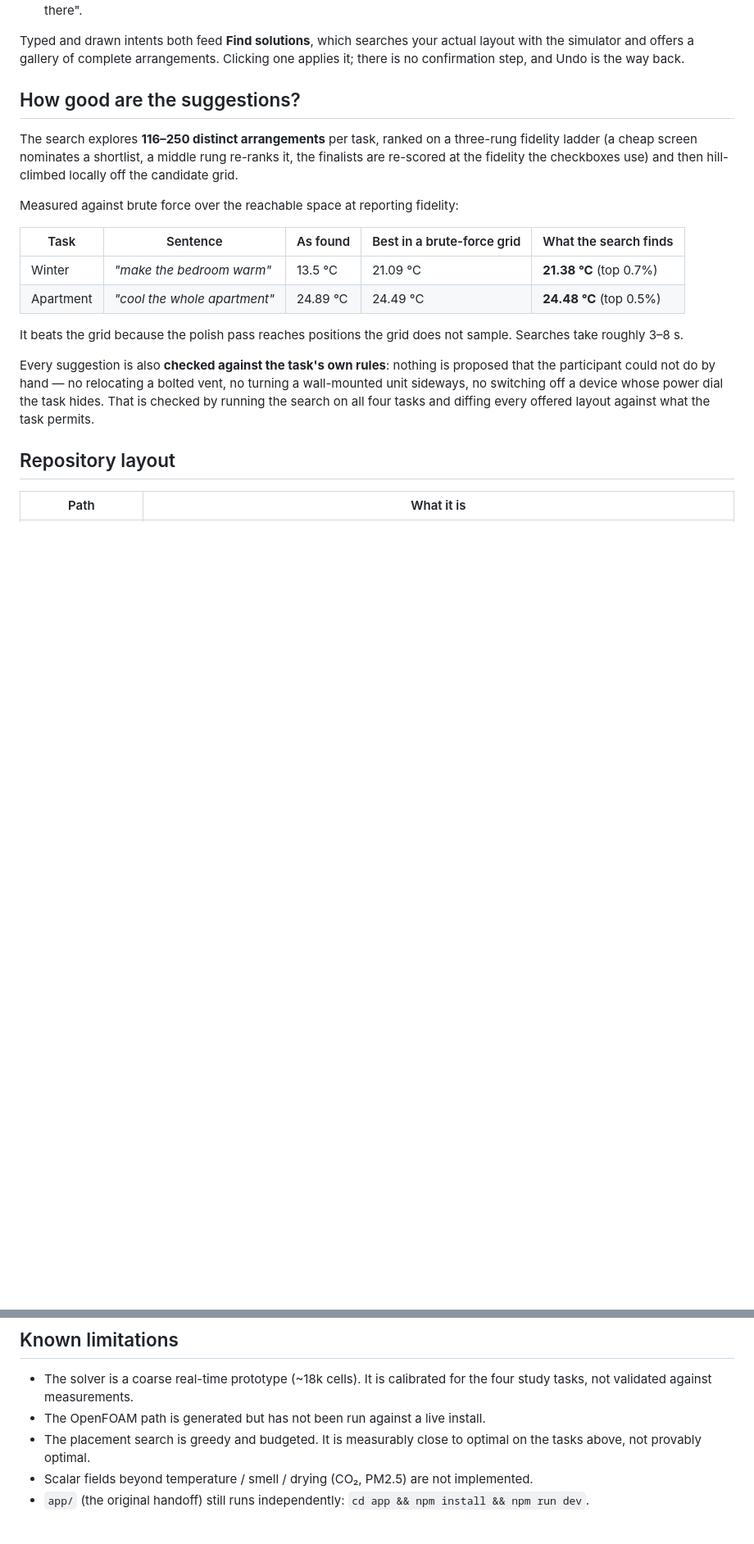
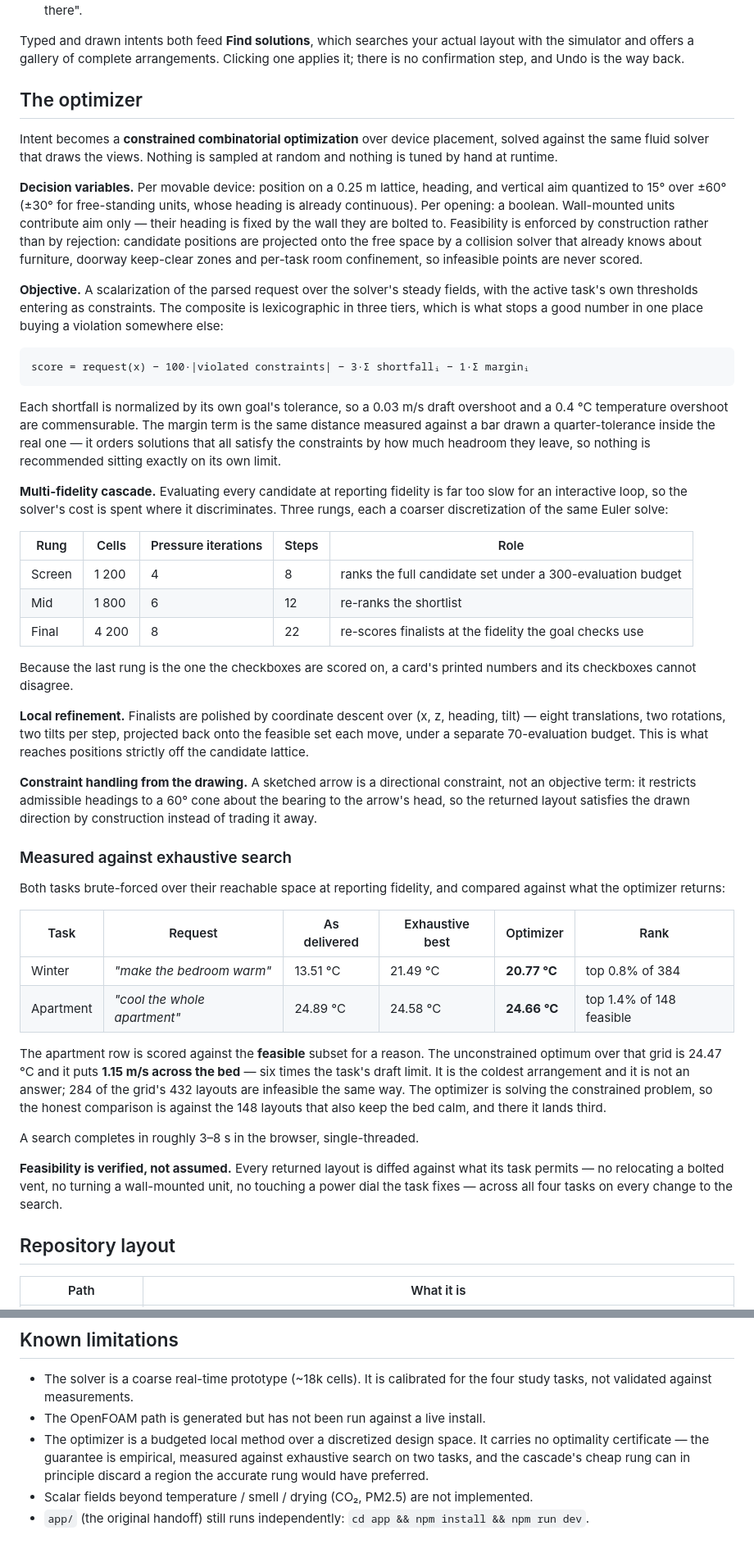
Before and after one commit to josephleonard04/interactive-airflow, a Markdown page: README.md, 2 parts joined by grey strips. Shown at 82% size. GitHub-like rendering; blank space fills up the shorter version.

Commit message:
Describe the optimizer as an optimizer, and re-measure it
The accuracy section read like a lab notebook — "the search explores 116-250
arrangements", "it beats the grid", "hill-climbed locally" — which describes
what was tried rather than what the method is. It is a constrained
combinatorial optimization over a discretized design space, solved with a
multi-fidelity cascade and coordinate-descent refinement, and it now says so:
decision variables and how feasibility is enforced by projection rather than
rejection, the lexicographic objective with its actual weights, the three
rungs with their discretizations, and the arrow as a directional constraint.

The numbers were also stale. Every one of them predates this week's changes to
the tilt model and to the search, so they have been measured again on a denser
grid, and two of them moved.

The apartment figure moved for a reason worth stating rather than hiding. The
old row compared against the unconstrained optimum over the grid — and that
optimum is 24.47 C with 1.15 m/s across the bed, six times the task's own
draft limit. It is the coldest arrangement in the space and it is not an
answer to the task. 284 of the 432 grid layouts are infeasible the same way.
The optimizer solves the constrained problem, so the comparison is now against
the 148 that also keep the bed calm, where it ranks third. Reported honestly
that is a better result than the old top-0.5% claim, which was measuring
against arrangements no participant would accept.

Winter: 20.77 C against an exhaustive best of 21.49, top 0.8% of 384.

And the limitations entry no longer says "measurably close to optimal, not
provably optimal", which is a claim with no content. It names what could
actually go wrong: the cheap rung of the cascade can discard a region the
accurate rung would have preferred.

````diff
--- a/README.md
+++ b/README.md
@@ -22,20 +22,48 @@ Everything runs client-side: an in-browser Euler solver, the language layer, and
 
 Typed and drawn intents both feed **Find solutions**, which searches your actual layout with the simulator and offers a gallery of complete arrangements. Clicking one applies it; there is no confirmation step, and Undo is the way back.
 
-## How good are the suggestions?
+## The optimizer
 
-The search explores **116–250 distinct arrangements** per task, ranked on a three-rung fidelity ladder (a cheap screen nominates a shortlist, a middle rung re-ranks it, the finalists are re-scored at the fidelity the checkboxes use) and then hill-climbed locally off the candidate grid.
+Intent becomes a **constrained combinatorial optimization** over device placement, solved against the same fluid solver that draws the views. Nothing is sampled at random and nothing is tuned by hand at runtime.
 
-Measured against brute force over the reachable space at reporting fidelity:
+**Decision variables.** Per movable device: position on a 0.25 m lattice, heading, and vertical aim quantized to 15° over ±60° (±30° for free-standing units, whose heading is already continuous). Per opening: a boolean. Wall-mounted units contribute aim only — their heading is fixed by the wall they are bolted to. Feasibility is enforced by construction rather than by rejection: candidate positions are projected onto the free space by a collision solver that already knows about furniture, doorway keep-clear zones and per-task room confinement, so infeasible points are never scored.
 
-| Task | Sentence | As found | Best in a brute-force grid | What the search finds |
+**Objective.** A scalarization of the parsed request over the solver's steady fields, with the active task's own thresholds entering as constraints. The composite is lexicographic in three tiers, which is what stops a good number in one place buying a violation somewhere else:
+
+```
+score = request(x) − 100·|violated constraints| − 3·Σ shortfallᵢ − 1·Σ marginᵢ
+```
+
+Each shortfall is normalized by its own goal's tolerance, so a 0.03 m/s draft overshoot and a 0.4 °C temperature overshoot are commensurable. The margin term is the same distance measured against a bar drawn a quarter-tolerance inside the real one — it orders solutions that all satisfy the constraints by how much headroom they leave, so nothing is recommended sitting exactly on its own limit.
+
+**Multi-fidelity cascade.** Evaluating every candidate at reporting fidelity is far too slow for an interactive loop, so the solver's cost is spent where it discriminates. Three rungs, each a coarser discretization of the same Euler solve:
+
+| Rung | Cells | Pressure iterations | Steps | Role |
 |---|---|---|---|---|
-| Winter | *"make the bedroom warm"* | 13.5 °C | 21.09 °C | **21.38 °C** (top 0.7%) |
-| Apartment | *"cool the whole apartment"* | 24.89 °C | 24.49 °C | **24.48 °C** (top 0.5%) |
+| Screen | 1 200 | 4 | 8 | ranks the full candidate set under a 300-evaluation budget |
+| Mid | 1 800 | 6 | 12 | re-ranks the shortlist |
+| Final | 4 200 | 8 | 22 | re-scores finalists at the fidelity the goal checks use |
 
-It beats the grid because the polish pass reaches positions the grid does not sample. Searches take roughly 3–8 s.
+Because the last rung is the one the checkboxes are scored on, a card's printed numbers and its checkboxes cannot disagree.
 
-Every suggestion is also **checked against the task's own rules**: nothing is proposed that the participant could not do by hand — no relocating a bolted vent, no turning a wall-mounted unit sideways, no switching off a device whose power dial the task hides. That is checked by running the search on all four tasks and diffing every offered layout against what the task permits.
+**Local refinement.** Finalists are polished by coordinate descent over (x, z, heading, tilt) — eight translations, two rotations, two tilts per step, projected back onto the feasible set each move, under a separate 70-evaluation budget. This is what reaches positions strictly off the candidate lattice.
+
+**Constraint handling from the drawing.** A sketched arrow is a directional constraint, not an objective term: it restricts admissible headings to a 60° cone about the bearing to the arrow's head, so the returned layout satisfies the drawn direction by construction instead of trading it away.
+
+### Measured against exhaustive search
+
+Both tasks brute-forced over their reachable space at reporting fidelity, and compared against what the optimizer returns:
+
+| Task | Request | As delivered | Exhaustive best | Optimizer | Rank |
+|---|---|---|---|---|---|
+| Winter | *"make the bedroom warm"* | 13.51 °C | 21.49 °C | **20.77 °C** | top 0.8% of 384 |
+| Apartment | *"cool the whole apartment"* | 24.89 °C | 24.58 °C | **24.66 °C** | top 1.4% of 148 feasible |
+
+The apartment row is scored against the **feasible** subset for a reason. The unconstrained optimum over that grid is 24.47 °C and it puts **1.15 m/s across the bed** — six times the task's draft limit. It is the coldest arrangement and it is not an answer; 284 of the grid's 432 layouts are infeasible the same way. The optimizer is solving the constrained problem, so the honest comparison is against the 148 layouts that also keep the bed calm, and there it lands third.
+
+A search completes in roughly 3–8 s in the browser, single-threaded.
+
+**Feasibility is verified, not assumed.** Every returned layout is diffed against what its task permits — no relocating a bolted vent, no turning a wall-mounted unit, no touching a power dial the task fixes — across all four tasks on every change to the search.
 
 ## Repository layout
 
@@ -123,7 +151,7 @@ There is no unit-test suite. What the project relies on instead is that the simu
 
 - The solver is a coarse real-time prototype (~18k cells). It is calibrated for the four study tasks, not validated against measurements.
 - The OpenFOAM path is generated but has not been run against a live install.
-- The placement search is greedy and budgeted. It is measurably close to optimal on the tasks above, not provably optimal.
+- The optimizer is a budgeted local method over a discretized design space. It carries no optimality certificate — the guarantee is empirical, measured against exhaustive search on two tasks, and the cascade's cheap rung can in principle discard a region the accurate rung would have preferred.
 - Scalar fields beyond temperature / smell / drying (CO₂, PM2.5) are not implemented.
 - `app/` (the original handoff) still runs independently: `cd app && npm install && npm run dev`.
 
````
